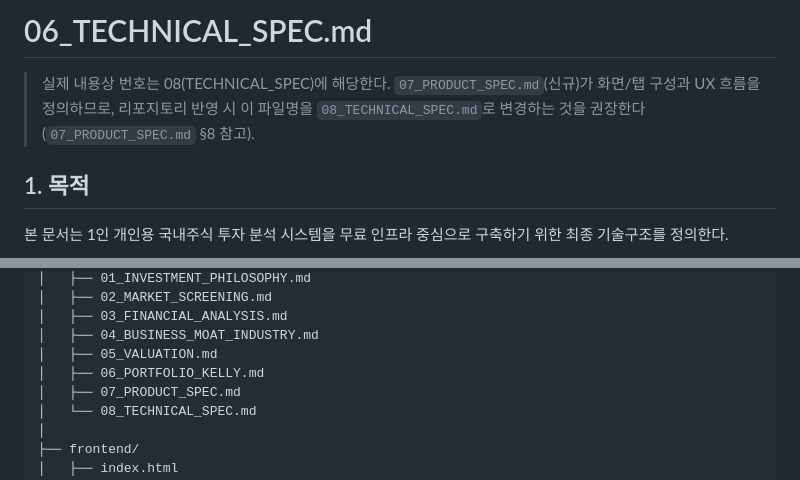
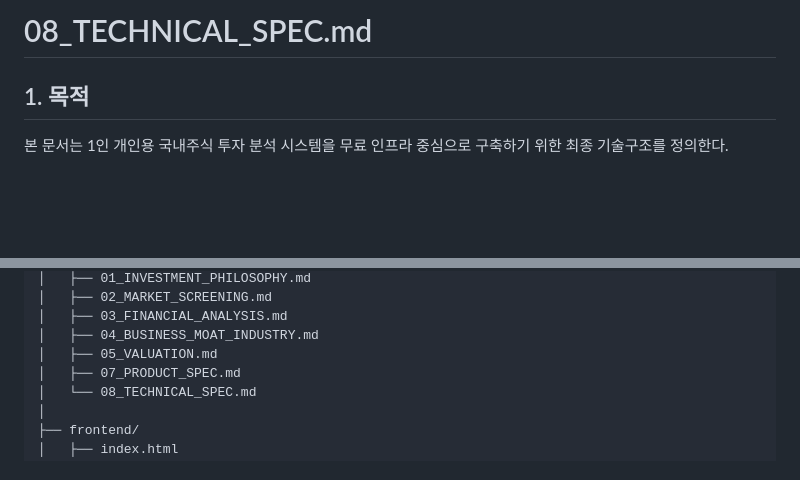
Before and after one commit to nh15312323-art/market_value, a Markdown page: 08_technical_spec.md, 2 parts joined by grey strips. Drawn GitHub-style; blank space fills up the shorter version.

```diff
--- a/06_technical_spec.md
+++ b/08_technical_spec.md
@@ -1,6 +1,4 @@
-# 06_TECHNICAL_SPEC.md
-
-> 실제 내용상 번호는 08(TECHNICAL_SPEC)에 해당한다. `07_PRODUCT_SPEC.md`(신규)가 화면/탭 구성과 UX 흐름을 정의하므로, 리포지토리 반영 시 이 파일명을 `08_TECHNICAL_SPEC.md`로 변경하는 것을 권장한다 (`07_PRODUCT_SPEC.md` §8 참고).
+# 08_TECHNICAL_SPEC.md
 
 ## 1. 목적
 
@@ -929,7 +927,6 @@ AI-Investment/
 │   ├── 03_FINANCIAL_ANALYSIS.md
 │   ├── 04_BUSINESS_MOAT_INDUSTRY.md
 │   ├── 05_VALUATION.md
-│   ├── 06_PORTFOLIO_KELLY.md
 │   ├── 07_PRODUCT_SPEC.md
 │   └── 08_TECHNICAL_SPEC.md
 │
```
